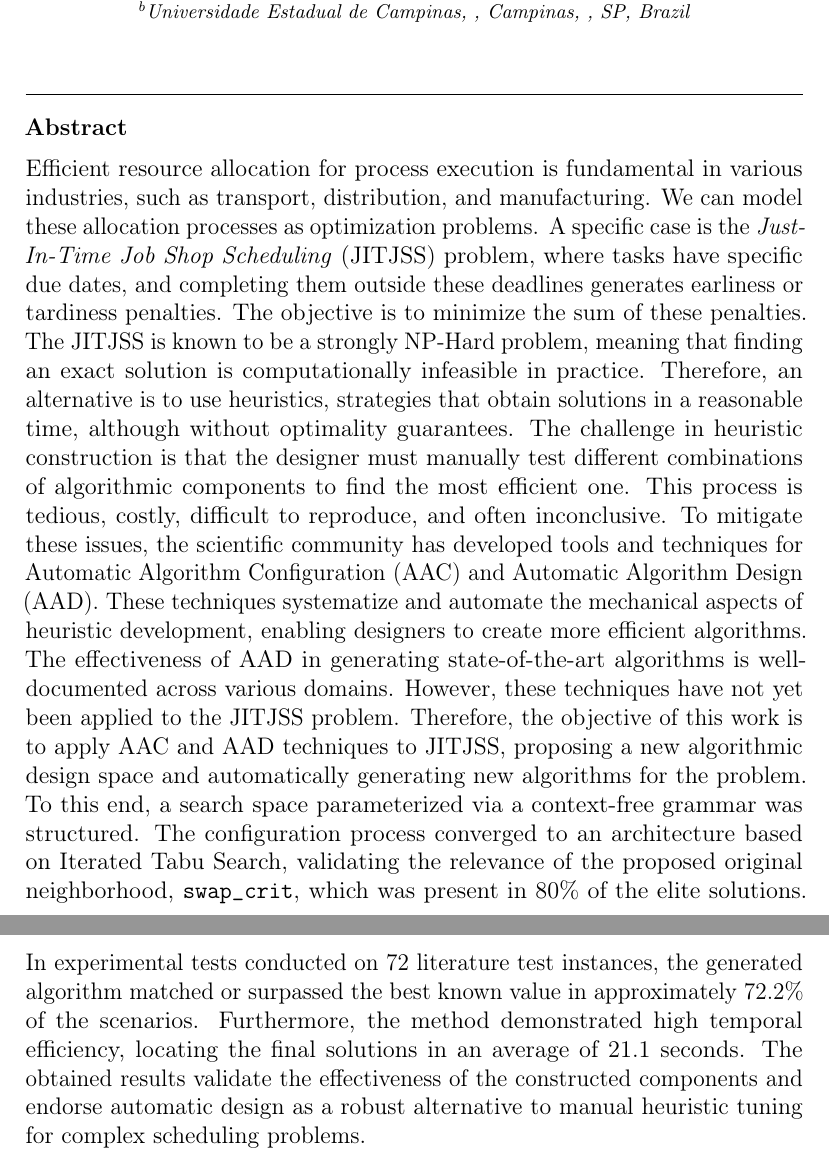
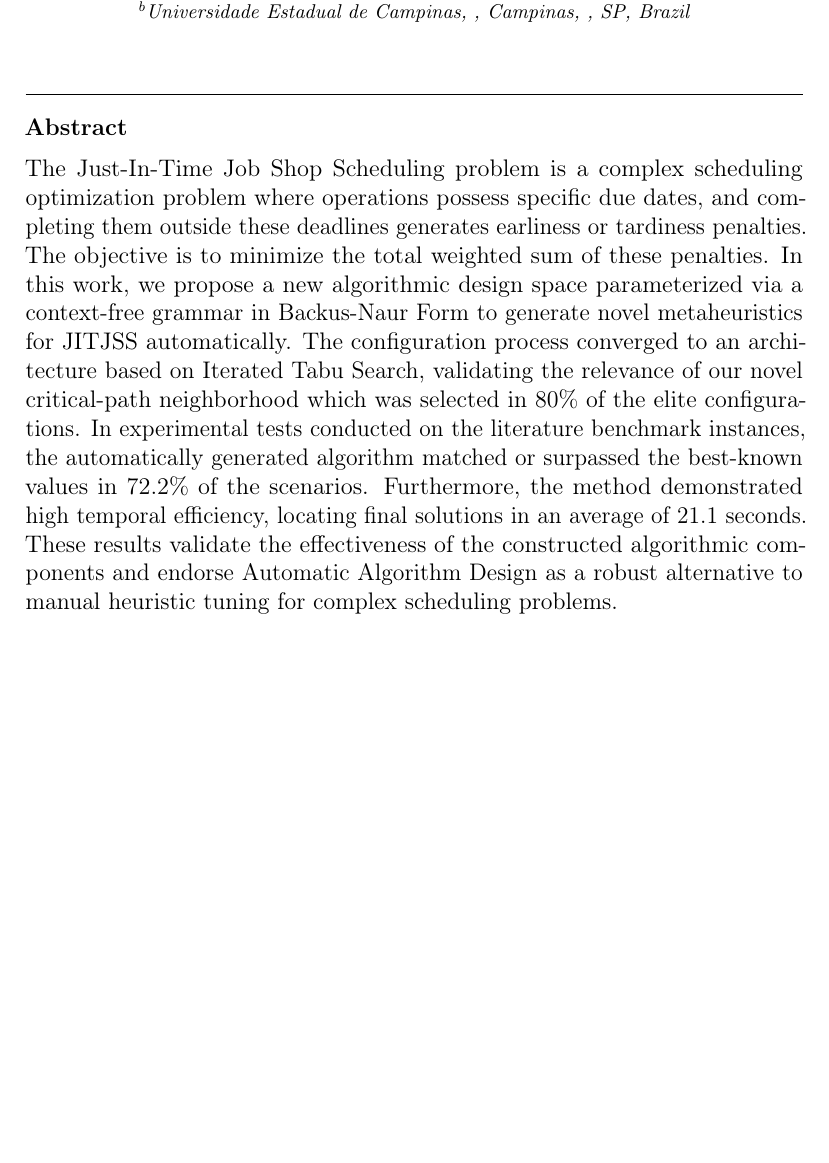
Before and after one commit to maiconpml/jitjss-artigo, a LaTeX paper (elsarticle/elsarticle-template-harv.tex): two parts of pages 1 and 2 of 16 before the commit and part of page 1 of 16 after it, the two joined at a grey line, cut so that both start at the same text, the shorter picture padded with empty space. Compiled offline with pdfLaTeX.

Commit message:
Improve abstract

```diff
--- a/elsarticle/elsarticle-template-harv.tex
+++ b/elsarticle/elsarticle-template-harv.tex
@@ -74,7 +74,13 @@
 
 %% Abstract
 \begin{abstract}
-Efficient resource allocation for process execution is fundamental in various industries, such as transport, distribution, and manufacturing. We can model these allocation processes as optimization problems. A specific case is the \textit{Just-In-Time Job Shop Scheduling} (JITJSS) problem, where tasks have specific due dates, and completing them outside these deadlines generates earliness or tardiness penalties. The objective is to minimize the sum of these penalties. The JITJSS is known to be a strongly NP-Hard problem, meaning that finding an exact solution is computationally infeasible in practice. Therefore, an alternative is to use heuristics, strategies that obtain solutions in a reasonable time, although without optimality guarantees. The challenge in heuristic construction is that the designer must manually test different combinations of algorithmic components to find the most efficient one. This process is tedious, costly, difficult to reproduce, and often inconclusive. To mitigate these issues, the scientific community has developed tools and techniques for Automatic Algorithm Configuration (AAC) and Automatic Algorithm Design (AAD). These techniques systematize and automate the mechanical aspects of heuristic development, enabling designers to create more efficient algorithms. The effectiveness of AAD in generating state-of-the-art algorithms is well-documented across various domains. However, these techniques have not yet been applied to the JITJSS problem. Therefore, the objective of this work is to apply AAC and AAD techniques to JITJSS, proposing a new algorithmic design space and automatically generating new algorithms for the problem. To this end, a search space parameterized via a context-free grammar was structured. The configuration process converged to an architecture based on Iterated Tabu Search, validating the relevance of the proposed original neighborhood, \texttt{swap\_crit}, which was present in 80\% of the elite solutions. In experimental tests conducted on 72 literature test instances, the generated algorithm matched or surpassed the best known value in approximately 72.2\% of the scenarios. Furthermore, the method demonstrated high temporal efficiency, locating the final solutions in an average of 21.1 seconds. The obtained results validate the effectiveness of the constructed components and endorse automatic design as a robust alternative to manual heuristic tuning for complex scheduling problems.
+The Just-In-Time Job Shop Scheduling problem is a complex scheduling optimization problem where operations possess specific due dates, and completing them outside these deadlines generates earliness or tardiness penalties.
+The objective is to minimize the total weighted sum of these penalties.
+In this work, we propose a new algorithmic design space parameterized via a context-free grammar in Backus-Naur Form to generate novel metaheuristics for JITJSS automatically.
+The configuration process converged to an architecture based on Iterated Tabu Search, validating the relevance of our novel critical-path neighborhood which was selected in 80\% of the elite configurations.
+In experimental tests conducted on the literature benchmark instances, the automatically generated algorithm matched or surpassed the best-known values in 72.2\% of the scenarios.
+Furthermore, the method demonstrated high temporal efficiency, locating final solutions in an average of 21.1 seconds.
+These results validate the effectiveness of the constructed algorithmic components and endorse Automatic Algorithm Design as a robust alternative to manual heuristic tuning for complex scheduling problems.
 \end{abstract}
 
 %% Keywords
```
